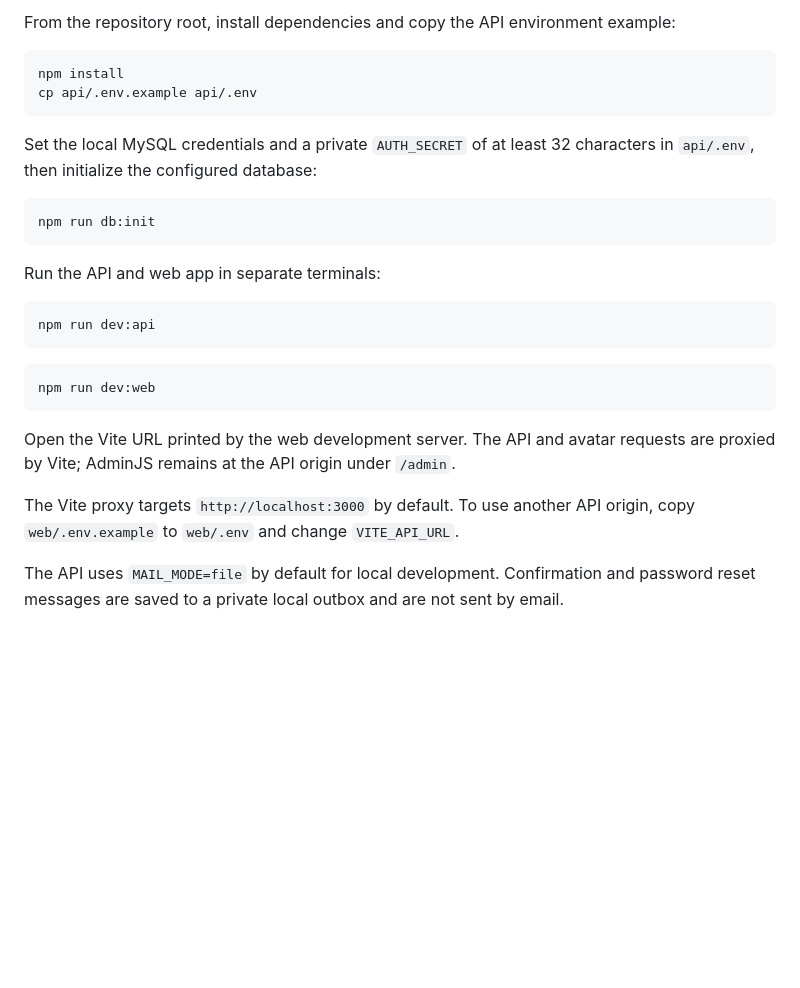
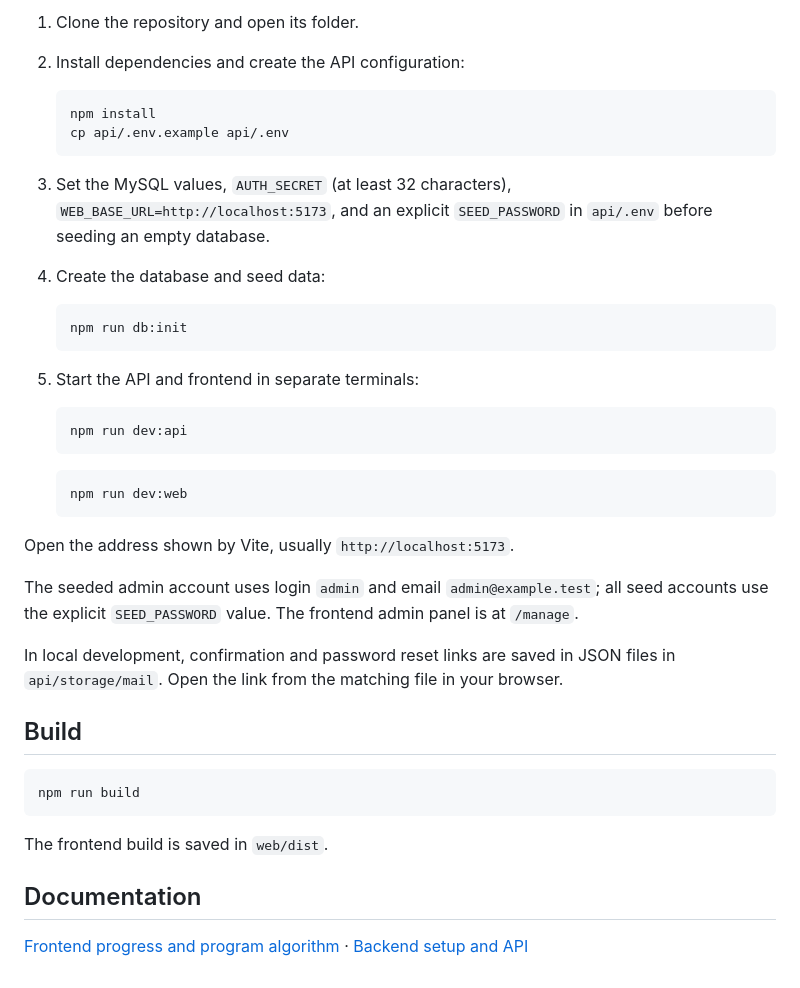
Before and after one commit to capynq/usof, a Markdown page: README.md, the part around one of its changes. Drawn GitHub-style; blank space fills up the shorter version.

````diff
--- a/README.md
+++ b/README.md
@@ -12,29 +20,43 @@ Usof is a programming question-and-answer StackOverflow-like community built wit
 
-From the repository root, install dependencies and copy the API environment example:
+1. Clone the repository and open its folder.
+2. Install dependencies and create the API configuration:
+
+   ```bash
+   npm install
+   cp api/.env.example api/.env
+   ```
+
+3. Set the MySQL values, `AUTH_SECRET` (at least 32 characters), `WEB_BASE_URL=http://localhost:5173`, and an explicit `SEED_PASSWORD` in `api/.env` before seeding an empty database.
+4. Create the database and seed data:
+
+   ```bash
+   npm run db:init
+   ```
+
+5. Start the API and frontend in separate terminals:
+
+   ```bash
+   npm run dev:api
+   ```
+
+   ```bash
+   npm run dev:web
+   ```
+
+Open the address shown by Vite, usually `http://localhost:5173`.
+
+The seeded admin account uses login `admin` and email `admin@example.test`; all seed accounts use the explicit `SEED_PASSWORD` value. The frontend admin panel is at `/manage`.
+
+In local development, confirmation and password reset links are saved in JSON files in `api/storage/mail`. Open the link from the matching file in your browser.
+
+## Build
 
 ```bash
-npm install
-cp api/.env.example api/.env
+npm run build
 ```
 
-Set the local MySQL credentials and a private `AUTH_SECRET` of at least 32 characters in `api/.env`, then initialize the configured database:
+The frontend build is saved in `web/dist`.
 
-```bash
-npm run db:init
-```
+## Documentation
 
-Run the API and web app in separate terminals:
-
-```bash
-npm run dev:api
-```
-
-```bash
-npm run dev:web
-```
-
-Open the Vite URL printed by the web development server. The API and avatar requests are proxied by Vite; AdminJS remains at the API origin under `/admin`.
-
-The Vite proxy targets `http://localhost:3000` by default. To use another API origin, copy `web/.env.example` to `web/.env` and change `VITE_API_URL`.
-
-The API uses `MAIL_MODE=file` by default for local development. Confirmation and password reset messages are saved to a private local outbox and are not sent by email.
+[Frontend progress and program algorithm](web/docs/cbl.md) · [Backend setup and API](api/README.md)
````
Also changed, not shown: other parts of README.md (+10 -2 lines), web/README.md (added, +29 -0 lines), web/docs/cbl.md (added, +28 -0 lines), web/docs/screenshots/helpers-tablet.png (added), web/docs/screenshots/home-desktop.png (added), web/docs/screenshots/home-mobile.png (added), web/docs/screenshots/manage-desktop.png (added), web/docs/screenshots/question-desktop.png (added).
